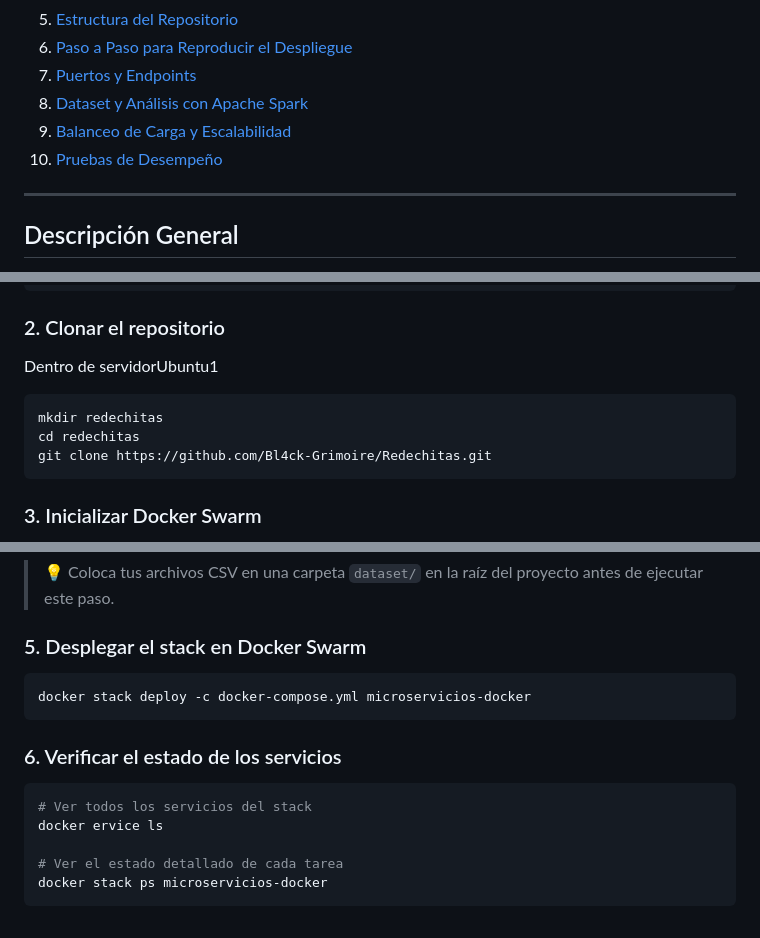
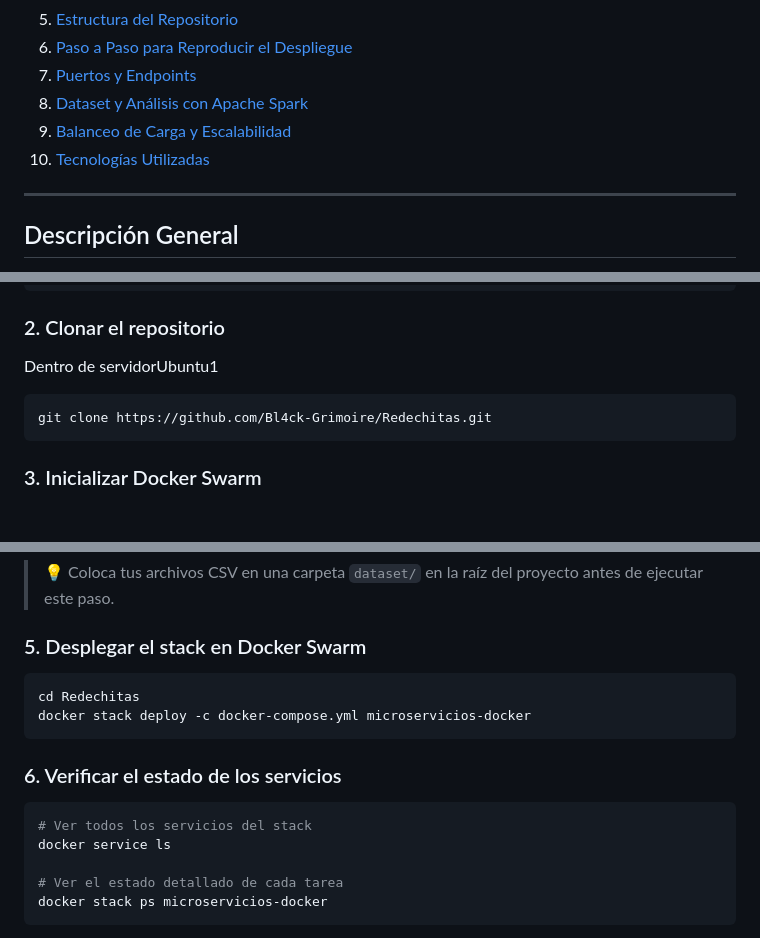
Before and after one commit to Bl4ck-Grimoire/Redechitas, a Markdown page: README.md, 3 parts joined by grey strips. Drawn GitHub-style; blank space fills up the shorter version.

Commit message:
Documentación del proyecto

````diff
--- a/README.md
+++ b/README.md
@@ -15,7 +15,7 @@ Aplicación basada en **microservicios REST** empaquetada en contenedores Docker
 7. [Puertos y Endpoints](#puertos-y-endpoints)
 8. [Dataset y Análisis con Apache Spark](#dataset-y-análisis-con-apache-spark)
 9. [Balanceo de Carga y Escalabilidad](#balanceo-de-carga-y-escalabilidad)
-10. [Pruebas de Desempeño](#pruebas-de-desempeño)
+10. [Tecnologías Utilizadas](#tecnologías-utilizadas)
 
 ---
 
@@ -188,8 +186,6 @@ vagrant ssh servidorUbuntu2
 
 Dentro de servidorUbuntu1
 ```bash
-mkdir redechitas
-cd redechitas
 git clone https://github.com/Bl4ck-Grimoire/Redechitas.git
 ```
 
@@ -239,6 +235,7 @@ docker run --rm \
 ### 5. Desplegar el stack en Docker Swarm
 
 ```bash
+cd Redechitas
 docker stack deploy -c docker-compose.yml microservicios-docker
 ```
 
@@ -246,7 +243,7 @@ docker stack deploy -c docker-compose.yml microservicios-docker
 
 ```bash
 # Ver todos los servicios del stack
-docker ervice ls
+docker service ls
 
 # Ver el estado detallado de cada tarea
 docker stack ps microservicios-docker
````
Also changed, not shown: other parts of README.md (+0 -2 lines).
